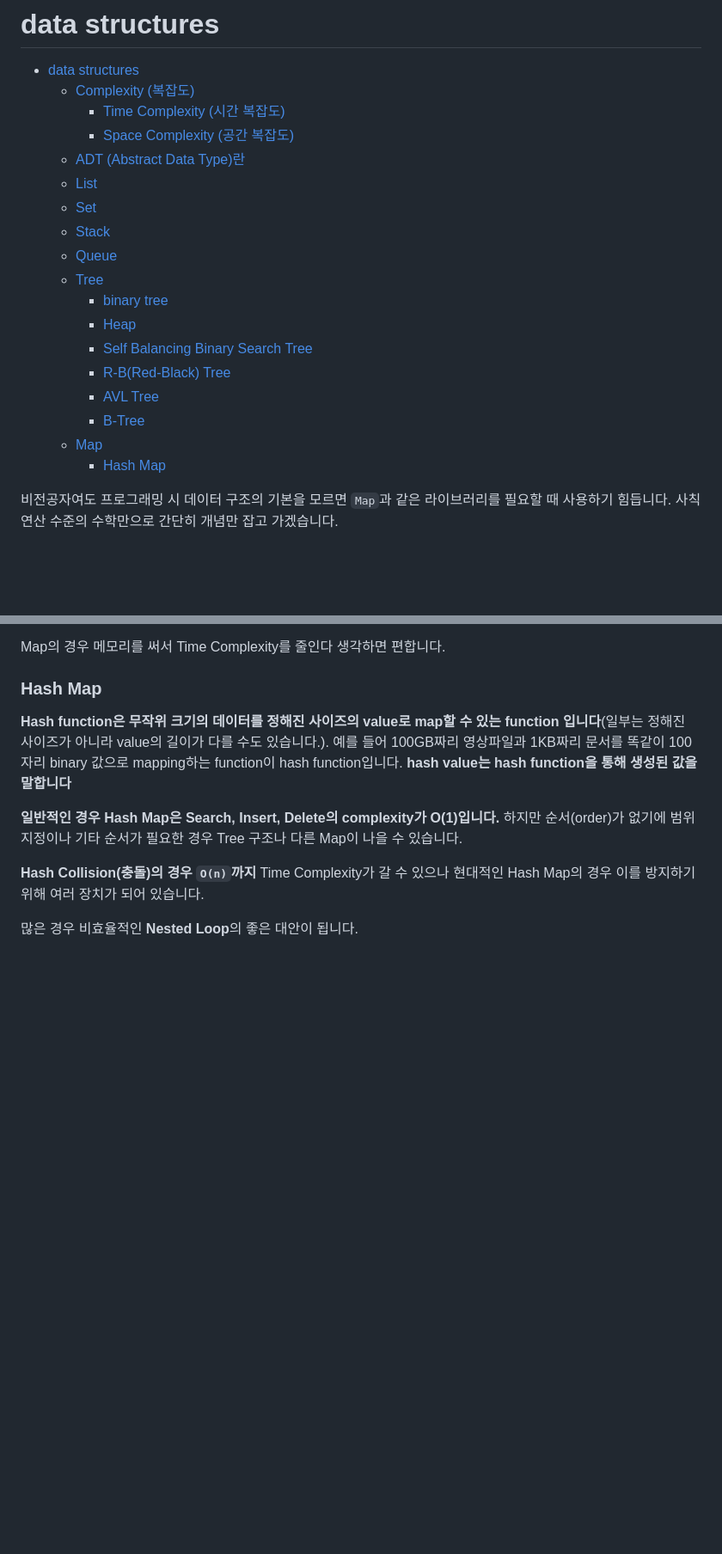
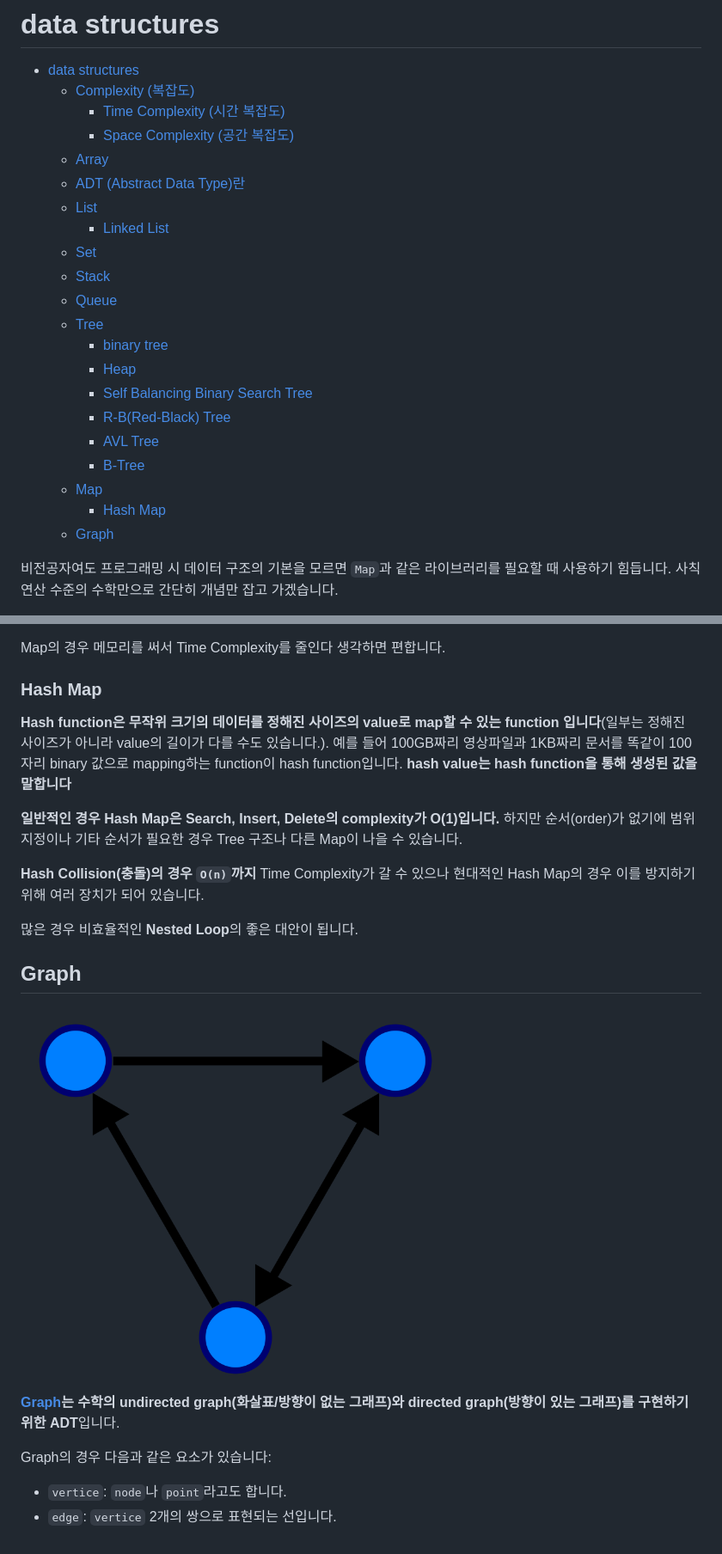
Before and after one commit to pinetreeplus/global-in-notes, a Markdown page: cs-basics/data-structure.md, 2 parts joined by grey strips. Shown at 86% size. Drawn GitHub-style; pictures changed too: cs-basics/images/Directed.svg.png (added); blank space fills up the shorter version.

```diff
--- a/cs-basics/data-structure.md
+++ b/cs-basics/data-structure.md
@@ -4,8 +4,10 @@
   - [Complexity (복잡도)](#complexity-복잡도)
     - [Time Complexity (시간 복잡도)](#time-complexity-시간-복잡도)
     - [Space Complexity (공간 복잡도)](#space-complexity-공간-복잡도)
+  - [Array](#array)
   - [ADT (Abstract Data Type)란](#adt-abstract-data-type란)
   - [List](#list)
+    - [Linked List](#linked-list)
   - [Set](#set)
   - [Stack](#stack)
   - [Queue](#queue)
@@ -18,6 +20,7 @@
     - [B-Tree](#b-tree)
   - [Map](#map)
     - [Hash Map](#hash-map)
+  - [Graph](#graph)
 
 비전공자여도 프로그래밍 시 데이터 구조의 기본을 모르면 `Map`과 같은 라이브러리를 필요할 때 사용하기 힘듭니다. 사칙연산 수준의 수학만으로 간단히 개념만 잡고 가겠습니다.
 
@@ -195,3 +217,14 @@ Map의 경우 메모리를 써서 Time Complexity를 줄인다 생각하면 편
 **Hash Collision(충돌)의 경우 `O(n)`까지** Time Complexity가 갈 수 있으나 현대적인 Hash Map의 경우 이를 방지하기 위해 여러 장치가 되어 있습니다.
 
 많은 경우 비효율적인 **Nested Loop**의 좋은 대안이 됩니다.
+
+## Graph
+
+<img src="./images/Directed.svg.png" width="500"/>
+
+**[Graph](https://en.wikipedia.org/wiki/Graph_(abstract_data_type))는 수학의 undirected graph(화살표/방향이 없는 그래프)와 directed graph(방향이 있는 그래프)를 구현하기 위한 ADT**입니다.
+
+Graph의 경우 다음과 같은 요소가 있습니다:
+
+- `vertice`: `node`나 `point`라고도 합니다.
+- `edge`: `vertice` 2개의 쌍으로 표현되는 선입니다.
```
Also changed, not shown: other parts of cs-basics/data-structure.md (+19 -0 lines), CREDITS.md (+24 -6 lines), cs-basics/images/1D_array_diagram.svg.png (added), cs-basics/images/2D_array_diagram.svg.png (added), cs-basics/images/Singly-linked-list.svg.png (added).
